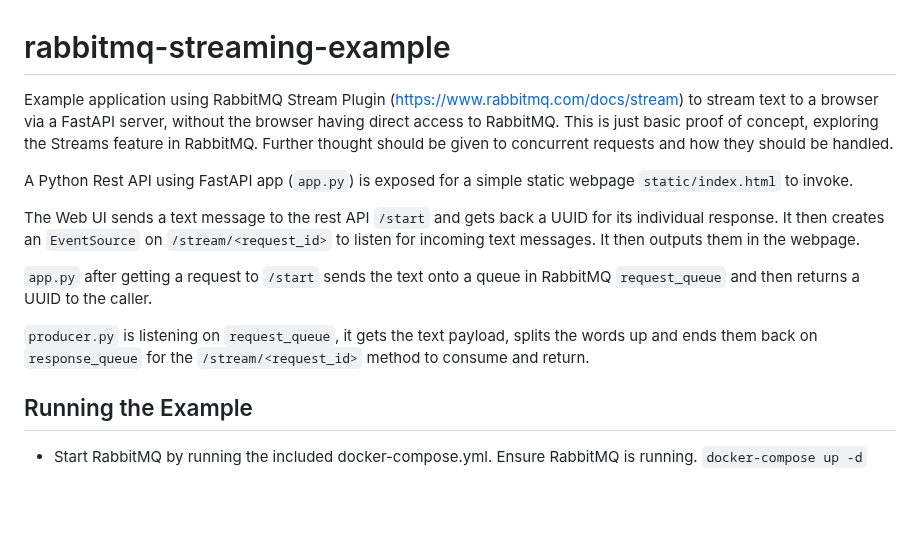
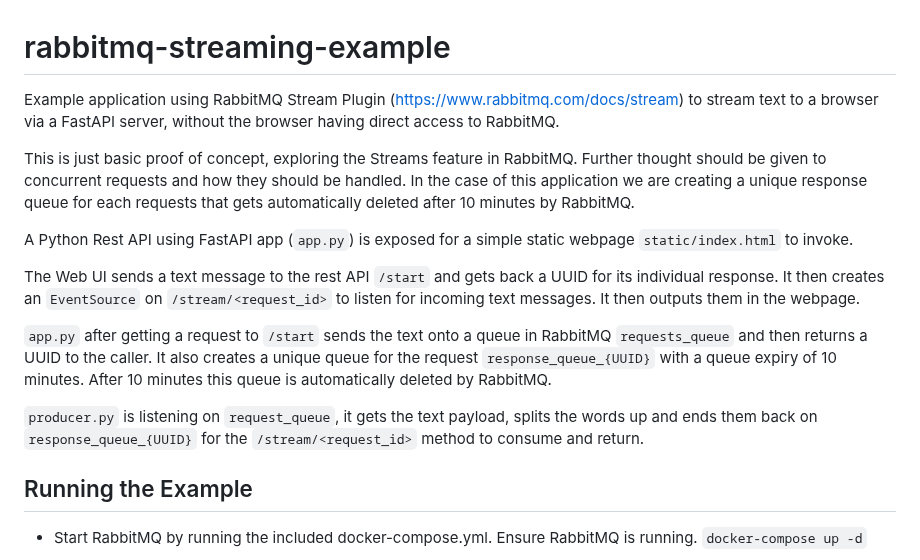
Before and after one commit to axonops/rabbitmq-chatmessage-example, a Markdown page: README.md, the part around the change. Drawn GitHub-style; blank space fills up the shorter version.

Commit message:
feat: docs

```diff
--- a/README.md
+++ b/README.md
@@ -1,13 +1,15 @@
 # rabbitmq-streaming-example
-Example application using RabbitMQ Stream Plugin (https://www.rabbitmq.com/docs/stream) to stream text to a browser via a FastAPI server, without the browser having direct access to RabbitMQ. This is just basic proof of concept, exploring the Streams feature in RabbitMQ. Further thought should be given to concurrent requests and how they should be handled.
+Example application using RabbitMQ Stream Plugin (https://www.rabbitmq.com/docs/stream) to stream text to a browser via a FastAPI server, without the browser having direct access to RabbitMQ.
+
+This is just basic proof of concept, exploring the Streams feature in RabbitMQ. Further thought should be given to concurrent requests and how they should be handled. In the case of this application we are creating a unique response queue for each requests that gets automatically deleted after 10 minutes by RabbitMQ.
 
 A Python Rest API using FastAPI app (`app.py`) is exposed for a simple static webpage `static/index.html` to invoke.
 
 The Web UI sends a text message to the rest API `/start` and gets back a UUID for its individual response. It then creates an `EventSource` on `/stream/<request_id>` to listen for incoming text messages. It then outputs them in the webpage.
 
-`app.py` after getting a request to `/start` sends the text onto a queue in RabbitMQ `request_queue` and then returns a UUID to the caller.
+`app.py` after getting a request to `/start` sends the text onto a queue in RabbitMQ `requests_queue` and then returns a UUID to the caller. It also creates a unique queue for the request `response_queue_{UUID}` with a queue expiry of 10 minutes. After 10 minutes this queue is automatically deleted by RabbitMQ.
 
-`producer.py` is listening on `request_queue`, it gets the text payload, splits the words up and ends them back on `response_queue` for the `/stream/<request_id>` method to consume and return.
+`producer.py` is listening on `request_queue`, it gets the text payload, splits the words up and ends them back on `response_queue_{UUID}` for the `/stream/<request_id>` method to consume and return.
 
 ## Running the Example
 * Start RabbitMQ by running the included docker-compose.yml. Ensure RabbitMQ is running. `docker-compose up -d`
```
